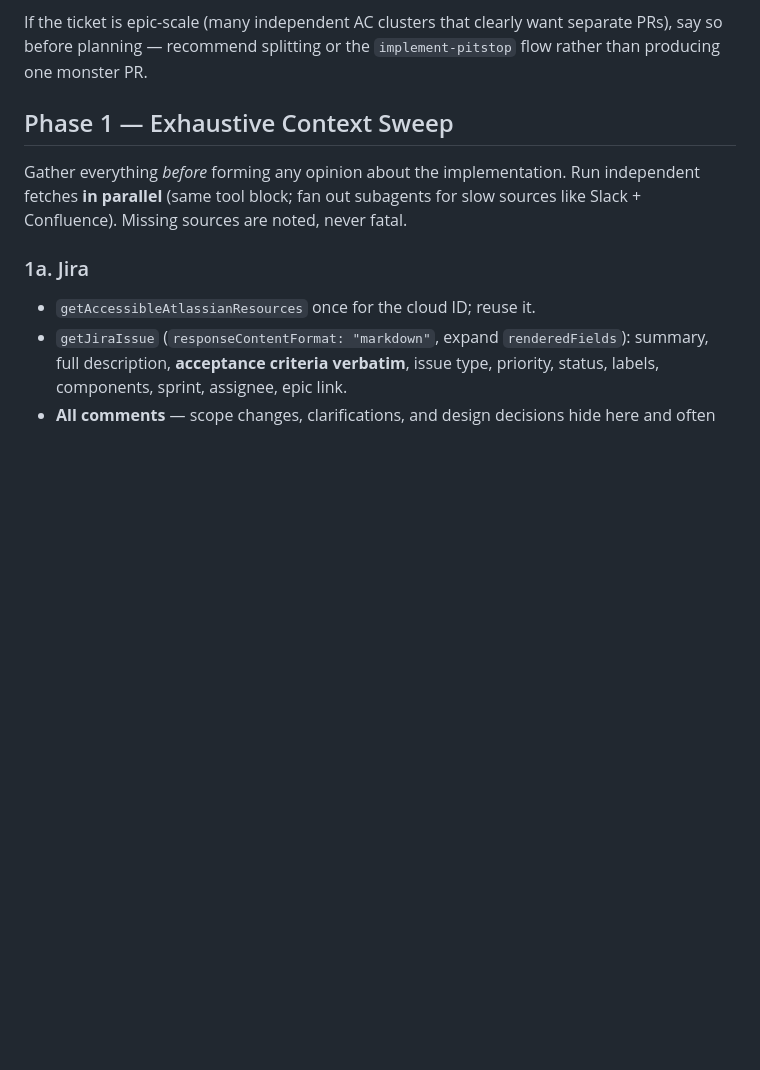
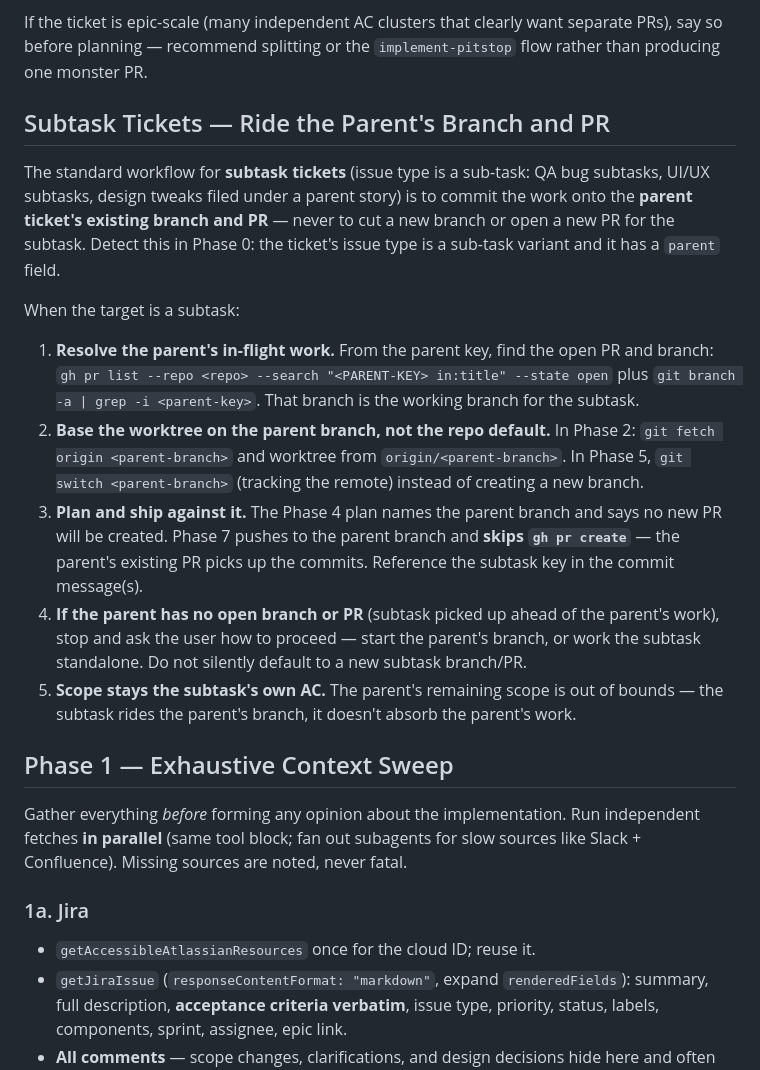
Before and after one commit to greg-py/inflight-dashboard, a Markdown page: skills/implement-ticket/SKILL.md, the part around the change. GitHub-like rendering; blank space fills up the shorter version.

Commit message:
implement-ticket: subtasks ride the parent's branch and PR
Subtask tickets commit onto the parent ticket's existing branch and
open PR instead of cutting a new branch/PR; base the worktree on the
parent branch, skip PR creation on ship, and ask when the parent has
no in-flight work yet.

Co-Authored-By: Claude Fable 5 <noreply@anthropic.com>

```diff
--- a/skills/implement-ticket/SKILL.md
+++ b/skills/implement-ticket/SKILL.md
@@ -37,6 +37,18 @@ Parse `$ARGUMENTS`:
 **Check for existing work first:** `gh pr list --repo <repo> --search "<KEY> in:title" --state all` and `git branch -a | grep -i <key>`, plus the ticket's remote links. If a PR or branch for this ticket already exists, stop and ask — resume it, replace it, or proceed anyway. Never silently duplicate in-flight work.
 
 If the ticket is epic-scale (many independent AC clusters that clearly want separate PRs), say so before planning — recommend splitting or the `implement-pitstop` flow rather than producing one monster PR.
+
+## Subtask Tickets — Ride the Parent's Branch and PR
+
+The standard workflow for **subtask tickets** (issue type is a sub-task: QA bug subtasks, UI/UX subtasks, design tweaks filed under a parent story) is to commit the work onto the **parent ticket's existing branch and PR** — never to cut a new branch or open a new PR for the subtask. Detect this in Phase 0: the ticket's issue type is a sub-task variant and it has a `parent` field.
+
+When the target is a subtask:
+
+1. **Resolve the parent's in-flight work.** From the parent key, find the open PR and branch: `gh pr list --repo <repo> --search "<PARENT-KEY> in:title" --state open` plus `git branch -a | grep -i <parent-key>`. That branch is the working branch for the subtask.
+2. **Base the worktree on the parent branch, not the repo default.** In Phase 2: `git fetch origin <parent-branch>` and worktree from `origin/<parent-branch>`. In Phase 5, `git switch <parent-branch>` (tracking the remote) instead of creating a new branch.
+3. **Plan and ship against it.** The Phase 4 plan names the parent branch and says no new PR will be created. Phase 7 pushes to the parent branch and **skips `gh pr create`** — the parent's existing PR picks up the commits. Reference the subtask key in the commit message(s).
+4. **If the parent has no open branch or PR** (subtask picked up ahead of the parent's work), stop and ask the user how to proceed — start the parent's branch, or work the subtask standalone. Do not silently default to a new subtask branch/PR.
+5. **Scope stays the subtask's own AC.** The parent's remaining scope is out of bounds — the subtask rides the parent's branch, it doesn't absorb the parent's work.
 
 ## Phase 1 — Exhaustive Context Sweep
 
```
